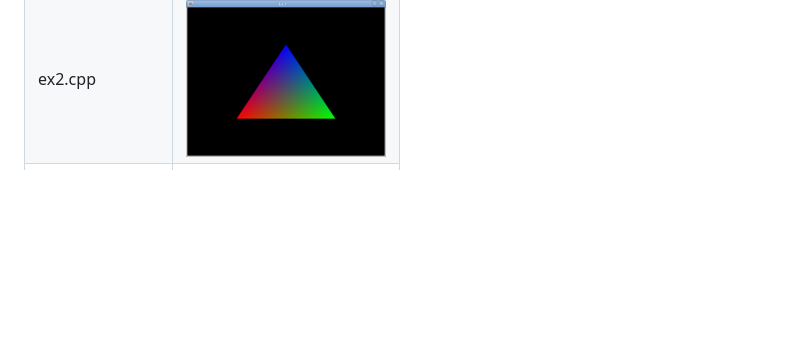
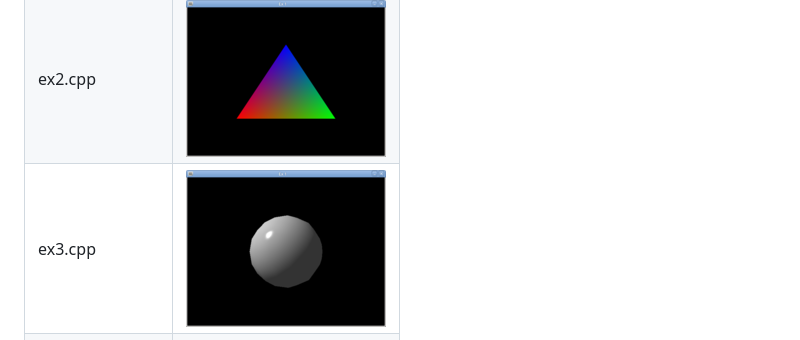
Before and after one commit to rswinkle/opengl_reference, a Markdown page: README.md, the part around the change. Rendered like a GitHub page; pictures changed too: media/ex_3.png (added); blank space fills up the shorter version.

```diff
--- a/README.md
+++ b/README.md
@@ -19,4 +19,5 @@ I'll maintain a table/list of programs here
 | --- | --- |
 | ex1.cpp | ![ex1](./media/ex_1.png) |
 | ex2.cpp | ![ex2](./media/ex_2.png) |
+| ex3.cpp | ![ex3](./media/ex_3.png) |
 | left_handed.cpp | ![left_handed](./media/left_handed.png) |
```
Also changed, not shown: 1 other file.
